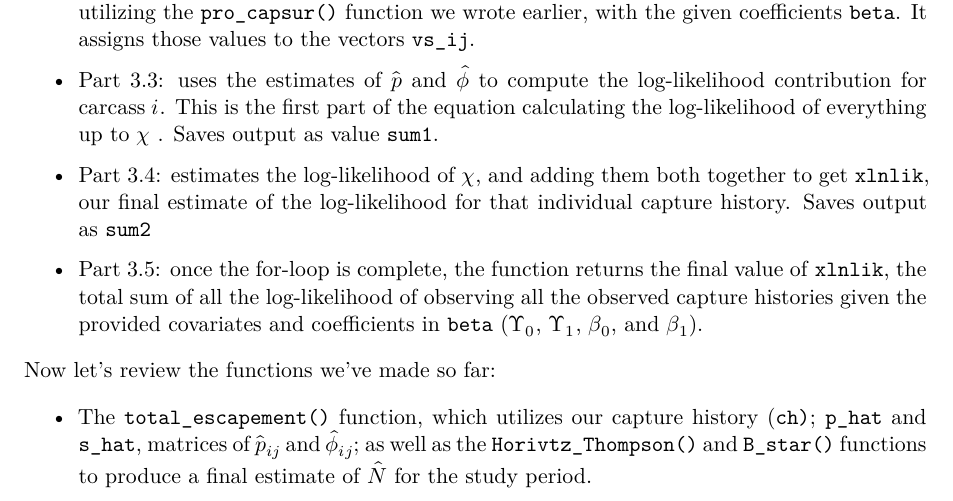
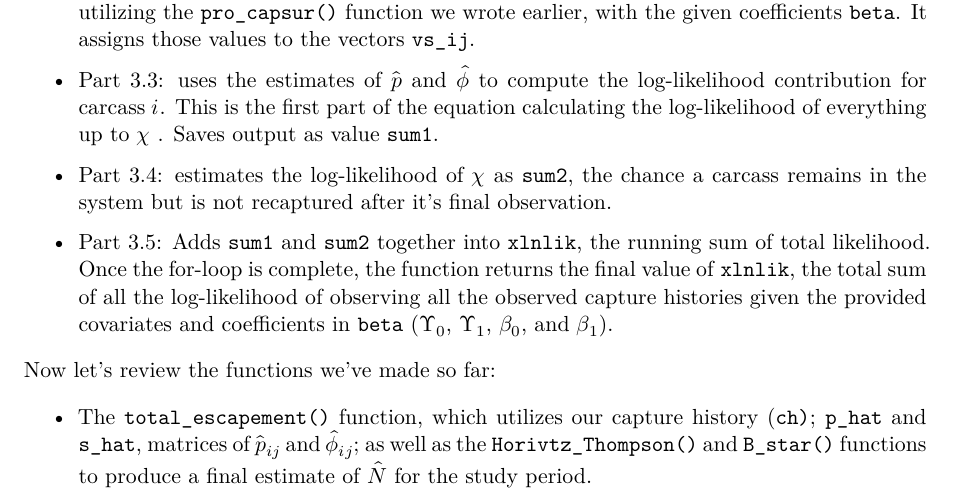
Before and after one commit to arthurbarros-CDFW/CVCS-Modeling-workshop, a Quarto document (Modeling Code/Modeling_Review.qmd): part of page 20 of 38, cut so that both start at the same text. Rendered offline with R 4.5, knitr and Pandoc in place of Quarto, then LaTeX, with nearby package versions; code that draws random numbers runs with fixed seeds of ours.

Commit message:
slide updates

```diff
--- a/Modeling Code/Modeling_Review.qmd
+++ b/Modeling Code/Modeling_Review.qmd
@@ -1022,16 +1022,16 @@ function we wrote will give it a first value of 0.
     first part of the equation calculating the log-likelihood of
     everything up to $\chi$ . Saves output as value `sum1`.
 
--   Part 3.4: estimates the log-likelihood of $\chi$, and adding them
-    both together to get `xlnlik`, our final estimate of the
-    log-likelihood for that individual capture history. Saves output as
-    `sum2`
-
--   Part 3.5: once the for-loop is complete, the function returns the
-    final value of `xlnlik`, the total sum of all the log-likelihood of
-    observing all the observed capture histories given the provided
-    covariates and coefficients in `beta` ($\Upsilon_0$, $\Upsilon_1$,
-    $\beta_0$, and $\beta_1$).
+-   Part 3.4: estimates the log-likelihood of $\chi$ as `sum2`, the
+    chance a carcass remains in the system but is not recaptured after
+    it's final observation.
+
+-   Part 3.5: Adds `sum1` and `sum2` together into `xlnlik`, the running
+    sum of total likelihood. Once the for-loop is complete, the function
+    returns the final value of `xlnlik`, the total sum of all the
+    log-likelihood of observing all the observed capture histories given
+    the provided covariates and coefficients in `beta` ($\Upsilon_0$,
+    $\Upsilon_1$, $\beta_0$, and $\beta_1$).
 
 Now let's review the functions we've made so far:
 
```
Also changed, not shown: Modeling Code/Modeling_Review.qmd (4 more changed lines), 1 other file.
